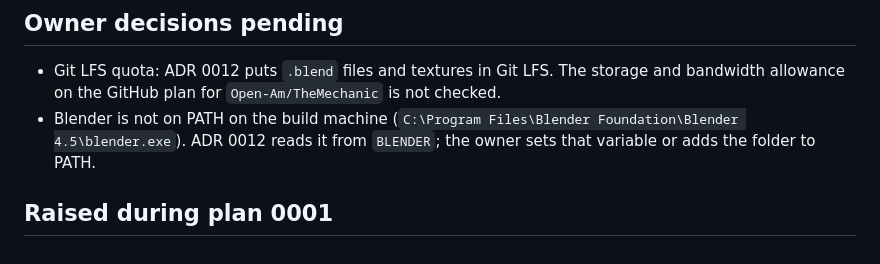
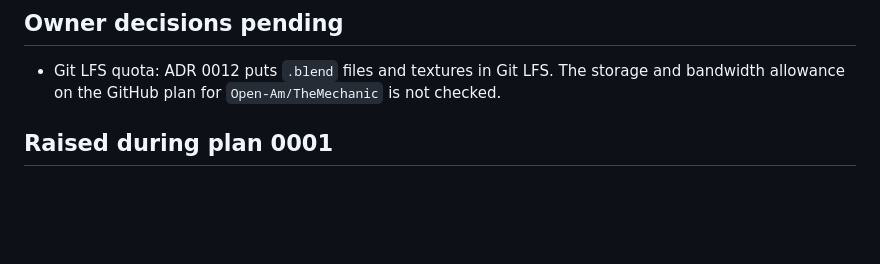
Before and after one commit to Open-Am/TheMechanic, a Markdown page: docs/open-questions.md, the part around the change. Rendered like a GitHub page; blank space fills up the shorter version.

Commit message:
Close the Blender location question
The owner set BLENDER for the write user on 2026-10-10; it points at Blender 4.5.10 LTS, the version ADR 0012 pins.

Co-Authored-By: Claude Opus 5.5 <noreply@anthropic.com>

```diff
--- a/docs/open-questions.md
+++ b/docs/open-questions.md
@@ -29,6 +29,5 @@ Raised by the visual reference research on 2026-10-10 (`reference/visual-referen
 ## Owner decisions pending
 
 - Git LFS quota: ADR 0012 puts `.blend` files and textures in Git LFS. The storage and bandwidth allowance on the GitHub plan for `Open-Am/TheMechanic` is not checked.
-- Blender is not on PATH on the build machine (`C:\Program Files\Blender Foundation\Blender 4.5\blender.exe`). ADR 0012 reads it from `BLENDER`; the owner sets that variable or adds the folder to PATH.
 
 ## Raised during plan 0001
```
